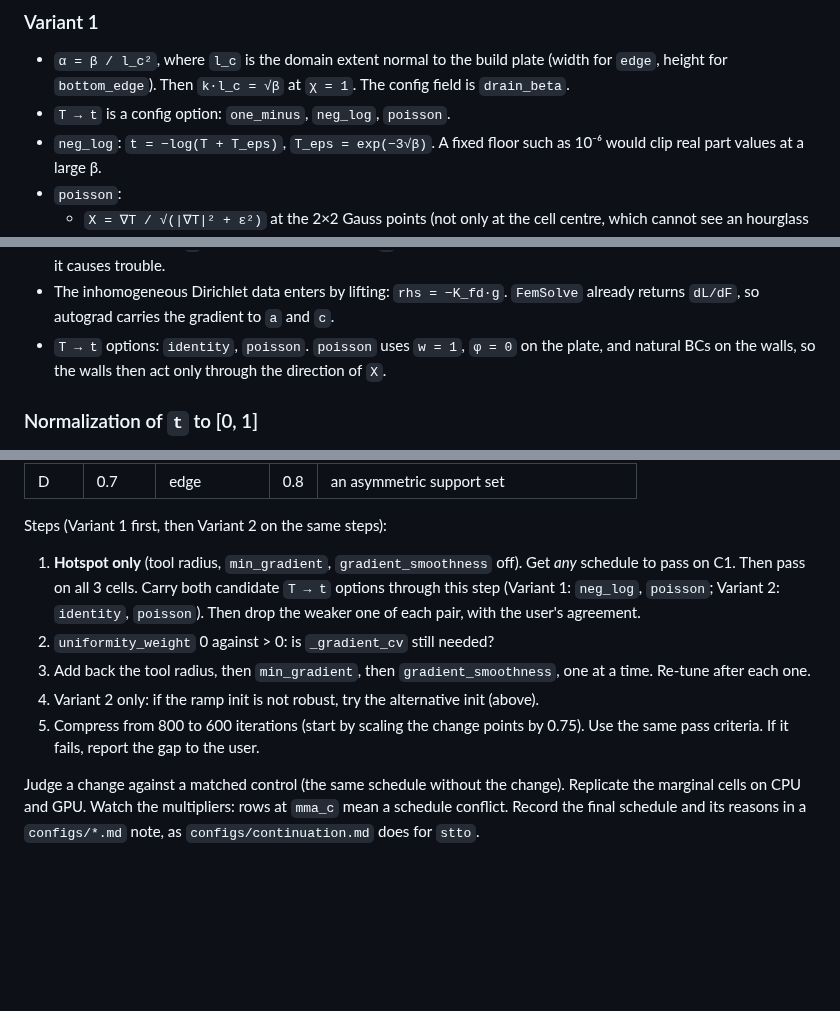
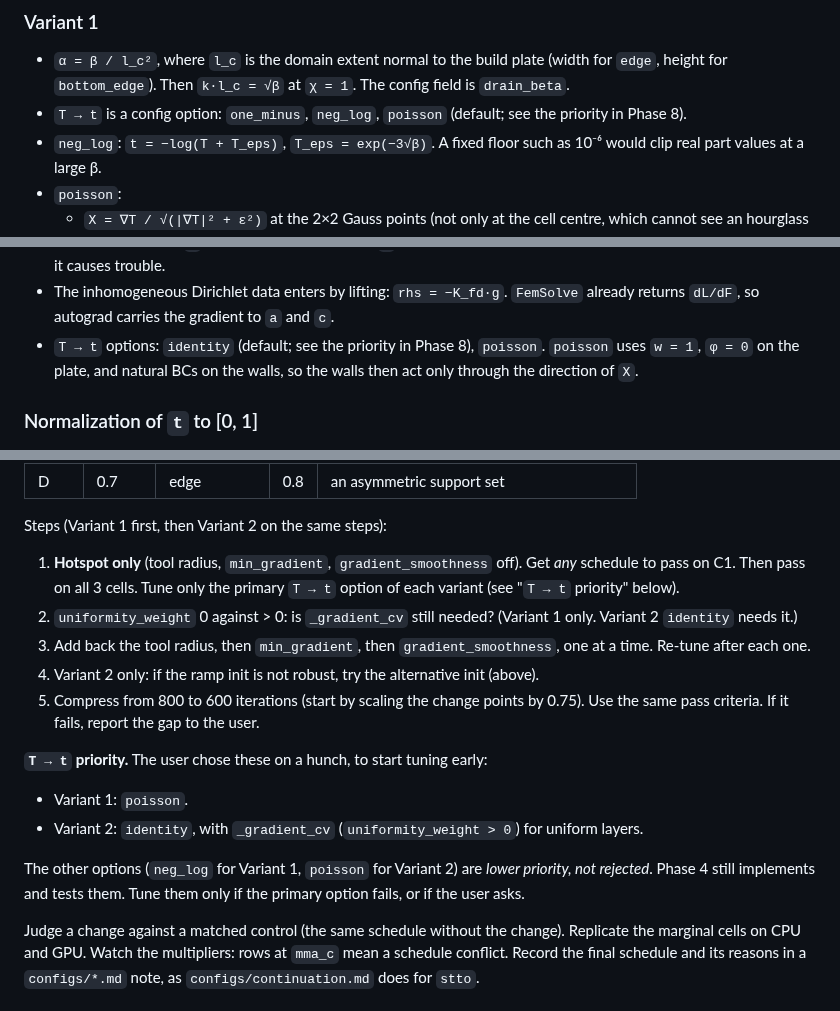
Before and after one commit to jesse-li-agent-projects/spacetime-topology-optimization, a Markdown page: plans/virtual_heat_timefield.md, 3 parts joined by grey strips. Rendered like a GitHub page; blank space fills up the shorter version.

Commit message:
plans: set the primary T -> t option per virtual-heat variant
Variant 1 tunes poisson, Variant 2 identity with _gradient_cv. The other
options are lower priority, not rejected.

Co-Authored-By: Claude Opus 5.5 <noreply@anthropic.com>
Claude-Session: https://claude.ai/code/session_013nCAJKBd6aZqMeyMdV8jvG

```diff
--- a/plans/virtual_heat_timefield.md
+++ b/plans/virtual_heat_timefield.md
@@ -119,7 +119,8 @@ relative change of `χ` at any value.
 - `α = β / l_c²`, where `l_c` is the domain extent normal to the build plate (width
   for `edge`, height for `bottom_edge`). Then `k·l_c = √β` at `χ = 1`. The config
   field is `drain_beta`.
-- `T → t` is a config option: `one_minus`, `neg_log`, `poisson`.
+- `T → t` is a config option: `one_minus`, `neg_log`, `poisson` (default; see the
+  priority in Phase 8).
 - `neg_log`: `t = −log(T + T_eps)`, `T_eps = exp(−3√β)`. A fixed floor such as
   10⁻⁶ would clip real part values at a large β.
 - `poisson`:
@@ -147,7 +148,8 @@ relative change of `χ` at any value.
   Do not add a gauge constraint unless it causes trouble.
 - The inhomogeneous Dirichlet data enters by lifting: `rhs = −K_fd·g`. `FemSolve`
   already returns `dL/dF`, so autograd carries the gradient to `a` and `c`.
-- `T → t` options: `identity`, `poisson`. `poisson` uses `w = 1`, `φ = 0` on the
+- `T → t` options: `identity` (default; see the priority in Phase 8), `poisson`.
+  `poisson` uses `w = 1`, `φ = 0` on the
   plate, and natural BCs on the walls, so the walls then act only through the
   direction of `X`.
 
@@ -346,16 +348,24 @@ from a snapshot, and log `sttopt.__file__`.
 
 Steps (Variant 1 first, then Variant 2 on the same steps):
 1. **Hotspot only** (tool radius, `min_gradient`, `gradient_smoothness` off). Get
-   *any* schedule to pass on C1. Then pass on all 3 cells. Carry both candidate
-   `T → t` options through this step (Variant 1: `neg_log`, `poisson`; Variant 2:
-   `identity`, `poisson`). Then drop the weaker one of each pair, with the user's
-   agreement.
-2. `uniformity_weight` 0 against > 0: is `_gradient_cv` still needed?
+   *any* schedule to pass on C1. Then pass on all 3 cells. Tune only the primary
+   `T → t` option of each variant (see "`T → t` priority" below).
+2. `uniformity_weight` 0 against > 0: is `_gradient_cv` still needed? (Variant 1
+   only. Variant 2 `identity` needs it.)
 3. Add back the tool radius, then `min_gradient`, then `gradient_smoothness`, one at a
    time. Re-tune after each one.
 4. Variant 2 only: if the ramp init is not robust, try the alternative init (above).
 5. Compress from 800 to 600 iterations (start by scaling the change points by 0.75).
    Use the same pass criteria. If it fails, report the gap to the user.
+
+**`T → t` priority.** The user chose these on a hunch, to start tuning early:
+- Variant 1: `poisson`.
+- Variant 2: `identity`, with `_gradient_cv` (`uniformity_weight > 0`) for uniform
+  layers.
+
+The other options (`neg_log` for Variant 1, `poisson` for Variant 2) are *lower
+priority, not rejected*. Phase 4 still implements and tests them. Tune them only
+if the primary option fails, or if the user asks.
 
 Judge a change against a matched control (the same schedule without the change).
 Replicate the marginal cells on CPU and GPU. Watch the multipliers: rows at `mma_c`
```
